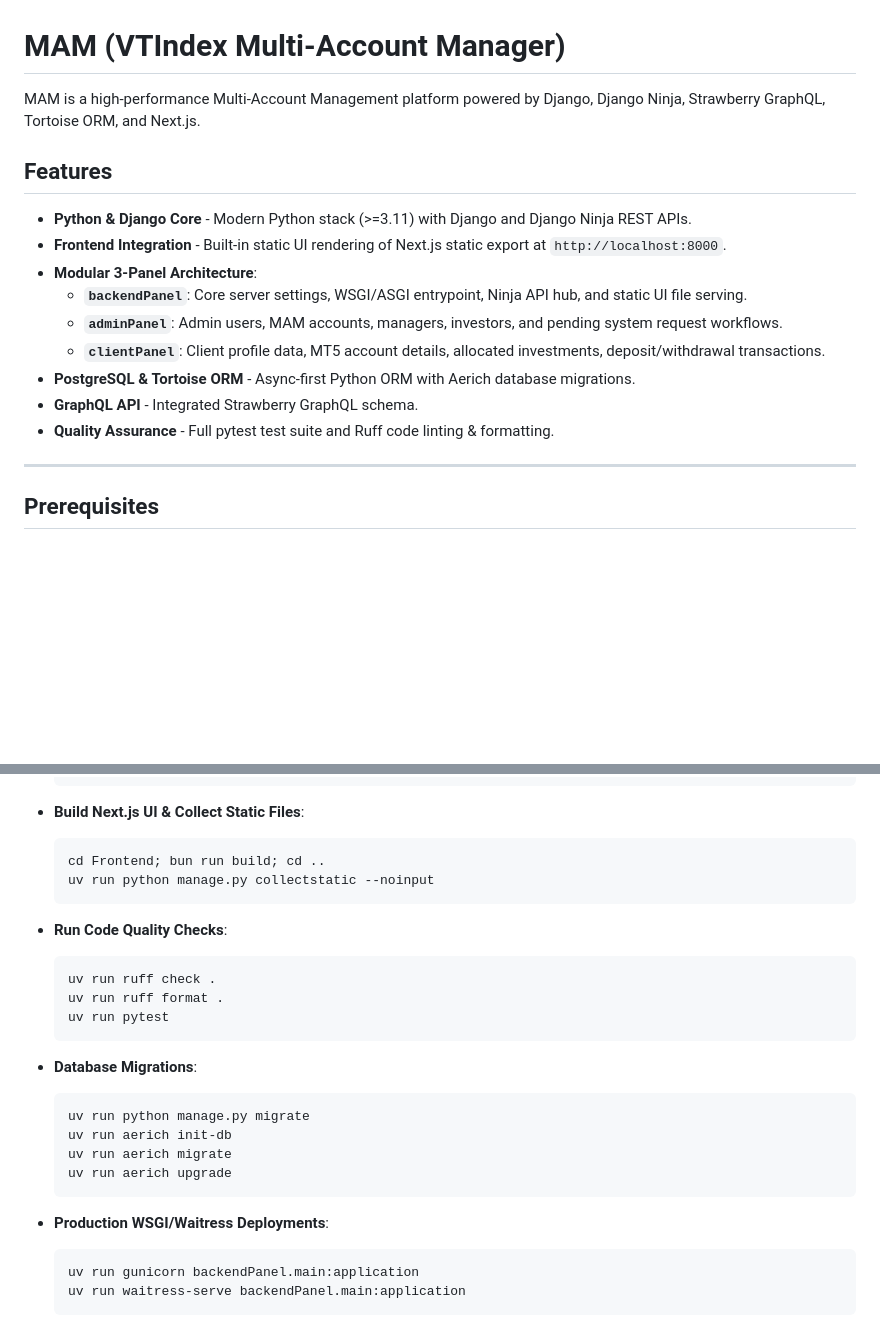
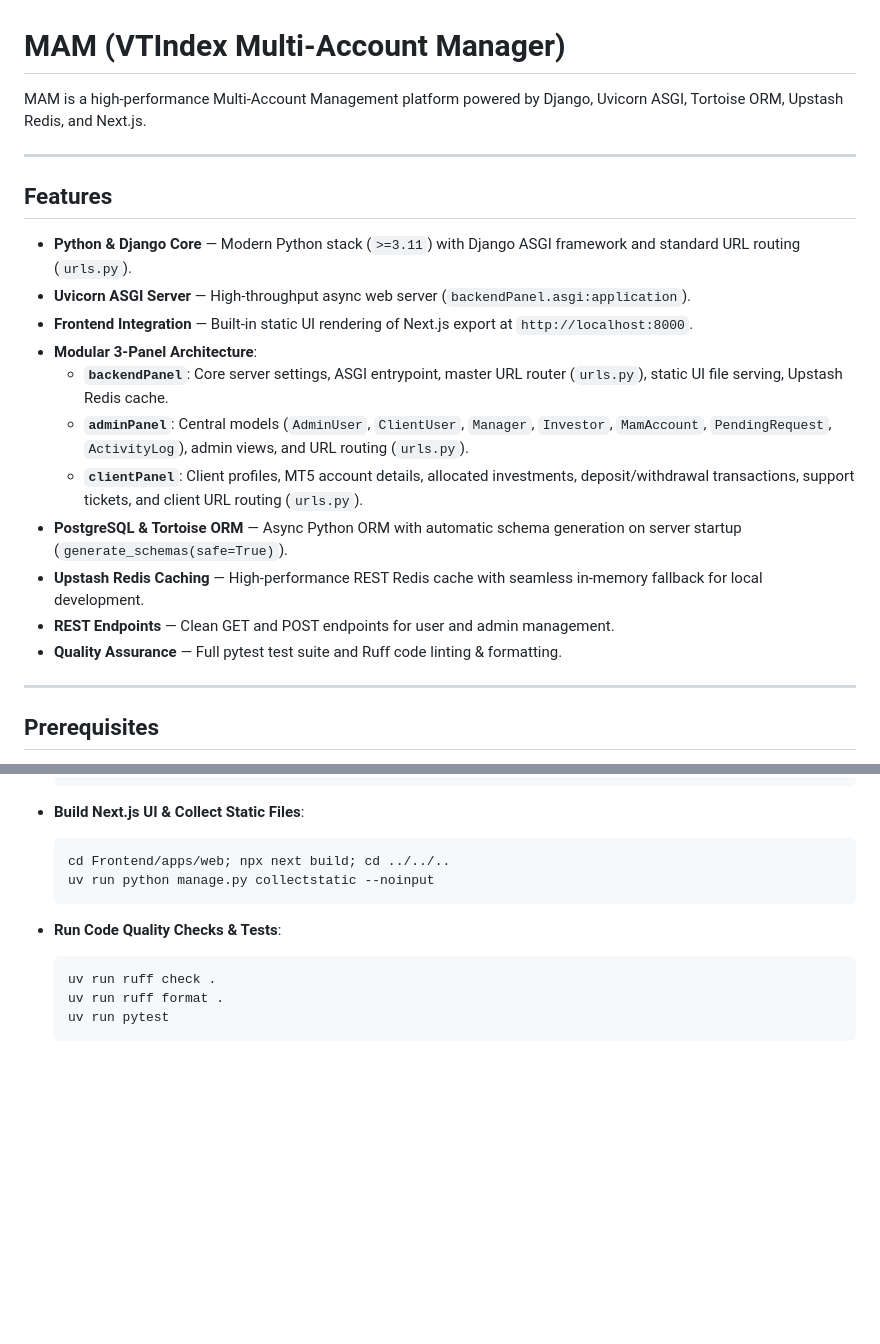
Before and after one commit to Moneykrishnaeducation/MAM, a Markdown page: README.md, 2 parts joined by grey strips. Drawn GitHub-style; blank space fills up the shorter version.

````diff
--- a/README.md
+++ b/README.md
@@ -1,18 +1,22 @@
 # MAM (VTIndex Multi-Account Manager)
 
-MAM is a high-performance Multi-Account Management platform powered by Django, Django Ninja, Strawberry GraphQL, Tortoise ORM, and Next.js.
+MAM is a high-performance Multi-Account Management platform powered by Django, Uvicorn ASGI, Tortoise ORM, Upstash Redis, and Next.js.
+
+---
 
 ## Features
 
-- **Python & Django Core** - Modern Python stack (>=3.11) with Django and Django Ninja REST APIs.
-- **Frontend Integration** - Built-in static UI rendering of Next.js static export at `http://localhost:8000`.
+- **Python & Django Core** — Modern Python stack (`>=3.11`) with Django ASGI framework and standard URL routing (`urls.py`).
+- **Uvicorn ASGI Server** — High-throughput async web server (`backendPanel.asgi:application`).
+- **Frontend Integration** — Built-in static UI rendering of Next.js export at `http://localhost:8000`.
 - **Modular 3-Panel Architecture**:
-  - **`backendPanel`**: Core server settings, WSGI/ASGI entrypoint, Ninja API hub, and static UI file serving.
-  - **`adminPanel`**: Admin users, MAM accounts, managers, investors, and pending system request workflows.
-  - **`clientPanel`**: Client profile data, MT5 account details, allocated investments, deposit/withdrawal transactions.
-- **PostgreSQL & Tortoise ORM** - Async-first Python ORM with Aerich database migrations.
-- **GraphQL API** - Integrated Strawberry GraphQL schema.
-- **Quality Assurance** - Full pytest test suite and Ruff code linting & formatting.
+  - **`backendPanel`**: Core server settings, ASGI entrypoint, master URL router (`urls.py`), static UI file serving, Upstash Redis cache.
+  - **`adminPanel`**: Central models (`AdminUser`, `ClientUser`, `Manager`, `Investor`, `MamAccount`, `PendingRequest`, `ActivityLog`), admin views, and URL routing (`urls.py`).
+  - **`clientPanel`**: Client profiles, MT5 account details, allocated investments, deposit/withdrawal transactions, support tickets, and client URL routing (`urls.py`).
+- **PostgreSQL & Tortoise ORM** — Async Python ORM with automatic schema generation on server startup (`generate_schemas(safe=True)`).
+- **Upstash Redis Caching** — High-performance REST Redis cache with seamless in-memory fallback for local development.
+- **REST Endpoints** — Clean GET and POST endpoints for user and admin management.
+- **Quality Assurance** — Full pytest test suite and Ruff code linting & formatting.
 
 ---
 
@@ -106,27 +130,13 @@ MAM/
 
 - **Build Next.js UI & Collect Static Files**:
   ```bash
-  cd Frontend; bun run build; cd ..
+  cd Frontend/apps/web; npx next build; cd ../../..
   uv run python manage.py collectstatic --noinput
   ```
 
-- **Run Code Quality Checks**:
+- **Run Code Quality Checks & Tests**:
   ```bash
   uv run ruff check .
   uv run ruff format .
   uv run pytest
   ```
-
-- **Database Migrations**:
-  ```bash
-  uv run python manage.py migrate
-  uv run aerich init-db
-  uv run aerich migrate
-  uv run aerich upgrade
-  ```
-
-- **Production WSGI/Waitress Deployments**:
-  ```bash
-  uv run gunicorn backendPanel.main:application
-  uv run waitress-serve backendPanel.main:application
-  ```
````
Also changed, not shown: other parts of README.md (+46 -26 lines).
